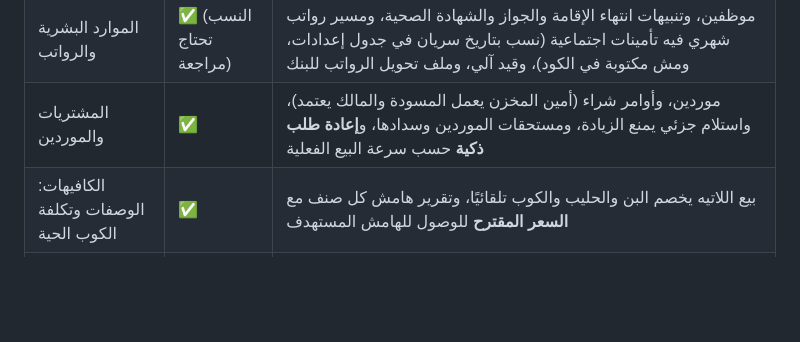
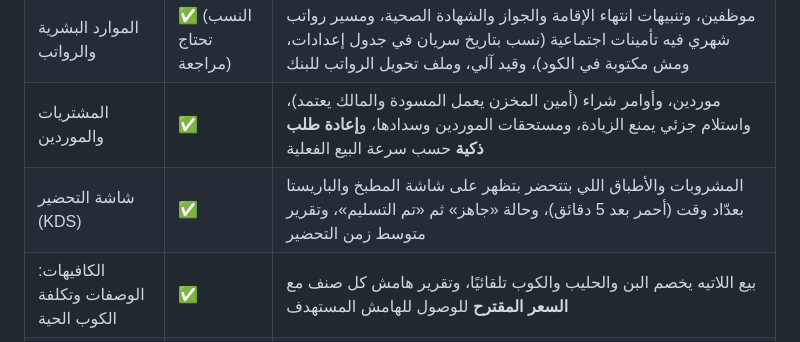
Before and after one commit to ahnedfoued321-cmd/radiology-abogamal-scan, a Markdown page: mithqal/README.md, the part around the change. Rendered like a GitHub page; blank space fills up the shorter version.

```diff
--- a/mithqal/README.md
+++ b/mithqal/README.md
@@ -32,6 +32,7 @@
 | المخزون | ✅ | متوسط مرجّح متحرك، وتشغيلات وصلاحية، وصرف **FEFO** (يمنع بيع المنتهي)، وتحويلات بين المستودعات |
 | الموارد البشرية والرواتب | ✅ (النسب تحتاج مراجعة) | موظفين، وتنبيهات انتهاء الإقامة والجواز والشهادة الصحية، ومسير رواتب شهري فيه تأمينات اجتماعية (نسب بتاريخ سريان في جدول إعدادات، ومش مكتوبة في الكود)، وقيد آلي، وملف تحويل الرواتب للبنك |
 | المشتريات والموردين | ✅ | موردين، وأوامر شراء (أمين المخزن يعمل المسودة والمالك يعتمد)، واستلام جزئي يمنع الزيادة، ومستحقات الموردين وسدادها، و**إعادة طلب ذكية** حسب سرعة البيع الفعلية |
+| شاشة التحضير (KDS) | ✅ | المشروبات والأطباق اللي بتتحضر بتظهر على شاشة المطبخ والباريستا بعدّاد وقت (أحمر بعد 5 دقائق)، وحالة «جاهز» ثم «تم التسليم»، وتقرير متوسط زمن التحضير |
 | الكافيهات: الوصفات وتكلفة الكوب الحية | ✅ | بيع اللاتيه يخصم البن والحليب والكوب تلقائيًا، وتقرير هامش كل صنف مع **السعر المقترح** للوصول للهامش المستهدف |
 | الصيدليات | ✅ (أساسي) | تشغيلات إلزامية، وأدوية بنسبة صفر، وتقرير قرب الانتهاء مع اقتراح الإجراء |
 | **المناديب — مثقال خُطى** | ✅ | سيارة لكل مندوب، وزيارات بـ GPS وسياج جغرافي 200م، وحد ائتمان، وتحصيل، وتخطيط مسار تلقائي، وتسوية آخر اليوم |
```
Also changed, not shown: mithqal/docs/screenshots/kds.png (added), 3 other files.
